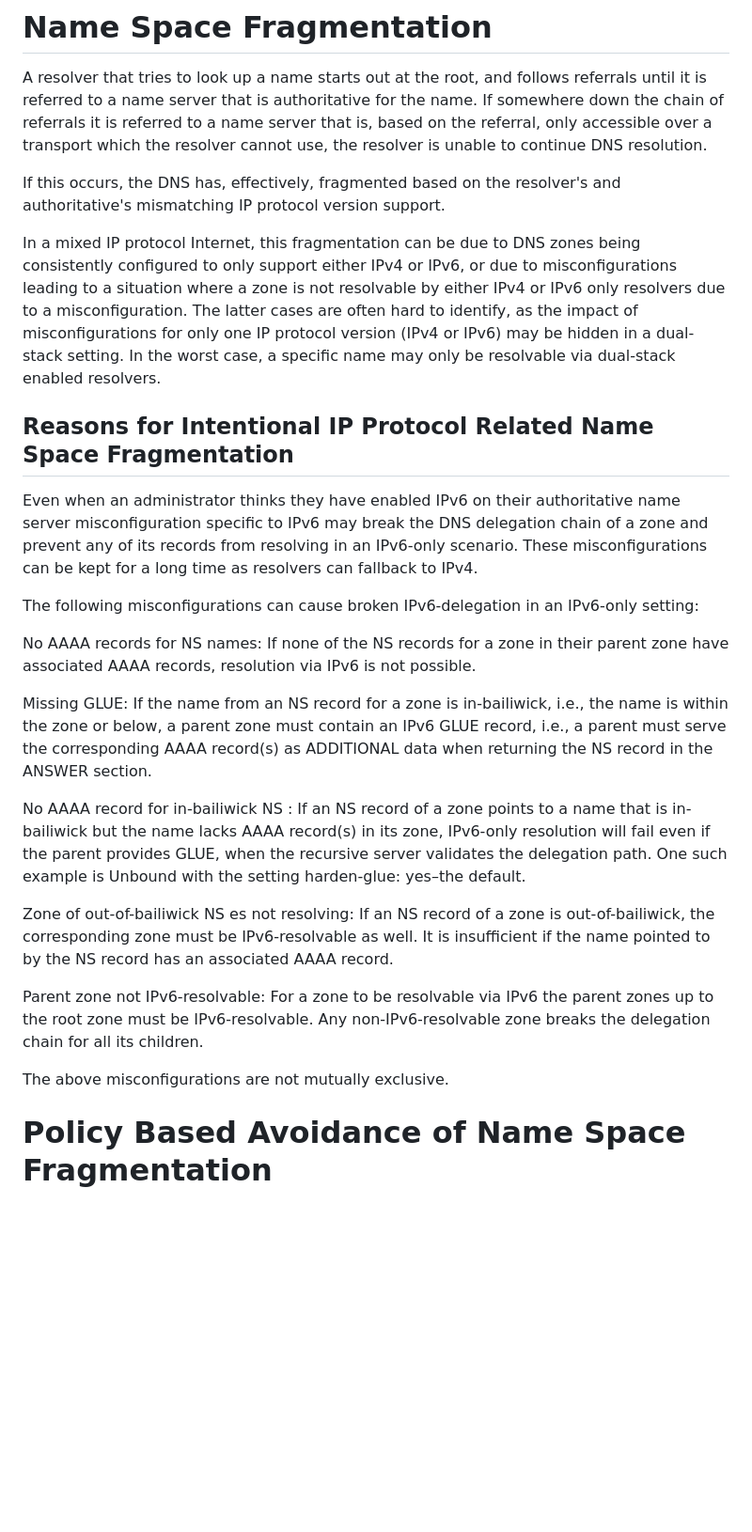
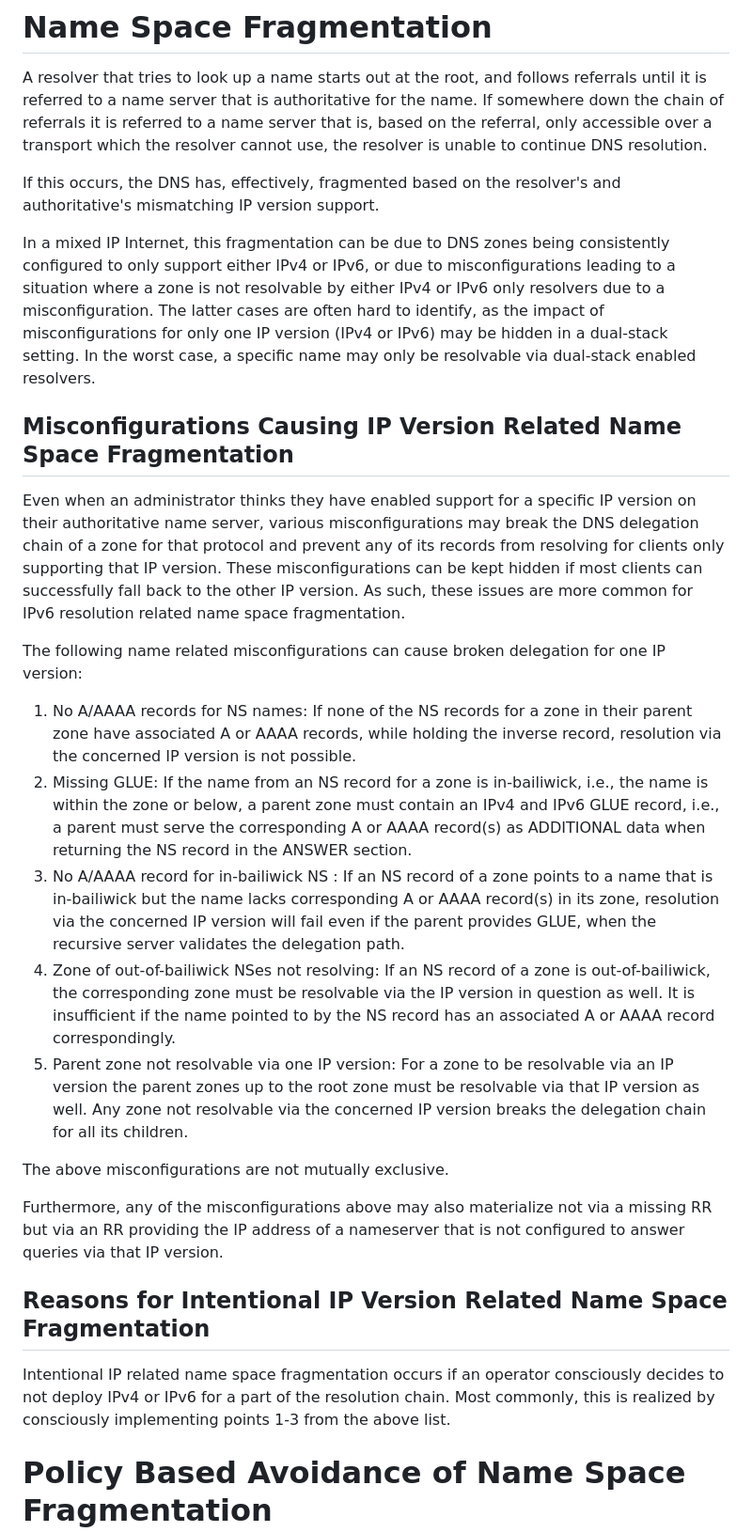
Before and after one commit to momoka0122y/draft-dnsop-3901bis, a Markdown page: draft-momoka-dnsop-3901bis.md, the part around one of its changes. Shown at 94% size. GitHub-like rendering; blank space fills up the shorter version.

Commit message:
Updated misconfiguration section

```diff
--- a/draft-momoka-dnsop-3901bis.md
+++ b/draft-momoka-dnsop-3901bis.md
@@ -96,32 +98,35 @@ it is referred to a name server that is, based on the referral, only accessible
 transport which the resolver cannot use, the resolver is unable to
 continue DNS resolution.
 
-If this occurs, the DNS has, effectively, fragmented based on the resolver's and authoritative's mismatching IP protocol version support.
+If this occurs, the DNS has, effectively, fragmented based on the resolver's and authoritative's mismatching IP version support.
 
-In a mixed IP protocol Internet, this fragmentation can be due to DNS zones being consistently configured to only support either IPv4 or IPv6, or due to misconfigurations leading to a situation where a zone is not resolvable by either IPv4 or IPv6 only resolvers due to a misconfiguration.
-The latter cases are often hard to identify, as the impact of misconfigurations for only one IP protocol version (IPv4 or IPv6) may be hidden in a dual-stack setting.
+In a mixed IP Internet, this fragmentation can be due to DNS zones being consistently configured to only support either IPv4 or IPv6, or due to misconfigurations leading to a situation where a zone is not resolvable by either IPv4 or IPv6 only resolvers due to a misconfiguration.
+The latter cases are often hard to identify, as the impact of misconfigurations for only one IP version (IPv4 or IPv6) may be hidden in a dual-stack setting.
 In the worst case, a specific name may only be resolvable via dual-stack enabled resolvers.
 
-## Reasons for Intentional IP Protocol Related Name Space Fragmentation
 
+## Misconfigurations Causing IP Version Related Name Space Fragmentation
 
+Even when an administrator thinks they have enabled support for a specific IP version on their authoritative name server, various misconfigurations may break the DNS delegation chain of a zone for that protocol and prevent any of its records from resolving for clients only supporting that IP version.
+These misconfigurations can be kept hidden if most clients can successfully fall back to the other IP version.
+As such, these issues are more common for IPv6 resolution related name space fragmentation.
 
-Even when an administrator thinks they have enabled IPv6 on their authoritative name server misconfiguration specific to IPv6 may break the DNS delegation chain of a zone and prevent any of its records from resolving in an IPv6-only scenario. These misconfigurations can be kept for a long time as resolvers can fallback to IPv4.
+The following name related misconfigurations can cause broken delegation for one IP version:
 
-The following misconfigurations can cause broken IPv6-delegation in an IPv6-only setting:
-
-No AAAA records for NS names: If none of the NS records for a zone in their parent zone have associated AAAA records, resolution via IPv6 is not possible.
-
-Missing GLUE: If the name from an NS record for a zone is in-bailiwick, i.e., the name is within the zone or below, a parent zone must contain an IPv6 GLUE record, i.e., a parent must serve the corresponding AAAA record(s) as ADDITIONAL data when returning the NS record in the ANSWER section.
-
-No AAAA record for in-bailiwick NS : If an NS record of a zone points to a name that is in-bailiwick but the name lacks AAAA record(s) in its zone, IPv6-only resolution will fail even if the parent provides GLUE, when the recursive server validates the delegation path. One such example is Unbound with the setting harden-glue: yes–the default.
-
-Zone of out-of-bailiwick NS es not resolving: If an NS record of a zone is out-of-bailiwick, the corresponding zone must be IPv6-resolvable as well. It is insufficient if the name pointed to by the NS record has an associated AAAA record.
-
-Parent zone not IPv6-resolvable: For a zone to be resolvable via IPv6 the parent zones up to the root zone must be IPv6-resolvable. Any non-IPv6-resolvable zone breaks the delegation chain for all its children.
+1. No A/AAAA records for NS names: If none of the NS records for a zone in their parent zone have associated A or AAAA records, while holding the inverse record, resolution via the concerned IP version is not possible.
+2. Missing GLUE: If the name from an NS record for a zone is in-bailiwick, i.e., the name is within the zone or below, a parent zone must contain an IPv4 and IPv6 GLUE record, i.e., a parent must serve the corresponding A or AAAA record(s) as ADDITIONAL data when returning the NS record in the ANSWER section.
+3. No A/AAAA record for in-bailiwick NS : If an NS record of a zone points to a name that is in-bailiwick but the name lacks corresponding A or AAAA record(s) in its zone, resolution via the concerned IP version will fail even if the parent provides GLUE, when the recursive server validates the delegation path.
+4. Zone of out-of-bailiwick NSes not resolving: If an NS record of a zone is out-of-bailiwick, the corresponding zone must be resolvable via the IP version in question as well. It is insufficient if the name pointed to by the NS record has an associated A or AAAA record correspondingly.
+5. Parent zone not resolvable via one IP version: For a zone to be resolvable via an IP version the parent zones up to the root zone must be resolvable via that IP version as well. Any zone not resolvable via the concerned IP version breaks the delegation chain for all its children.
 
 The above misconfigurations are not mutually exclusive.
 
+Furthermore, any of the misconfigurations above may also materialize not via a missing RR but via an RR providing the IP address of a nameserver that is not configured to answer queries via that IP version.
+
+## Reasons for Intentional IP Version Related Name Space Fragmentation
+
+Intentional IP related name space fragmentation occurs if an operator consciously decides to not deploy IPv4 or IPv6 for a part of the resolution chain.
+Most commonly, this is realized by consciously implementing points 1-3 from the above list.
 
 # Policy Based Avoidance of Name Space Fragmentation
 
```
Also changed, not shown: other parts of draft-momoka-dnsop-3901bis.md (+6 -4 lines).
